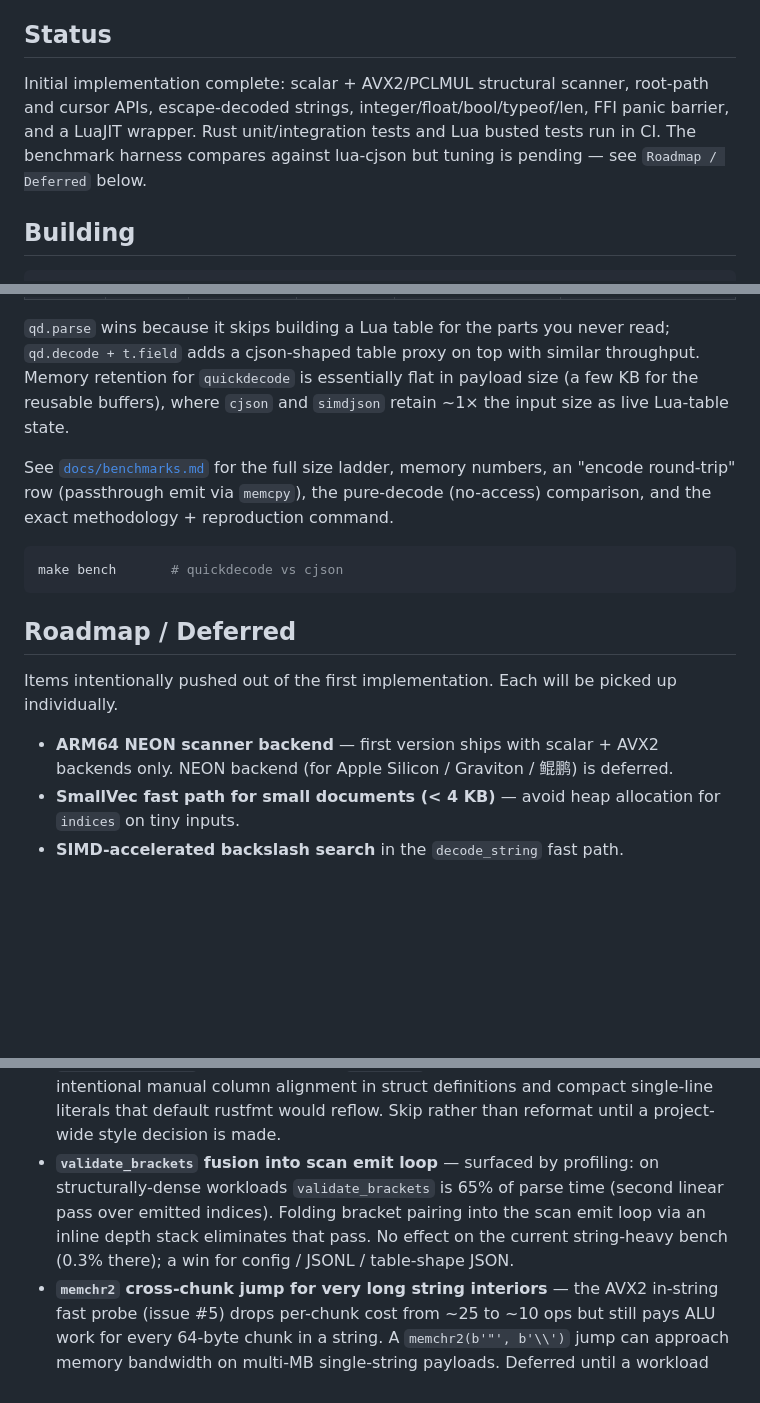
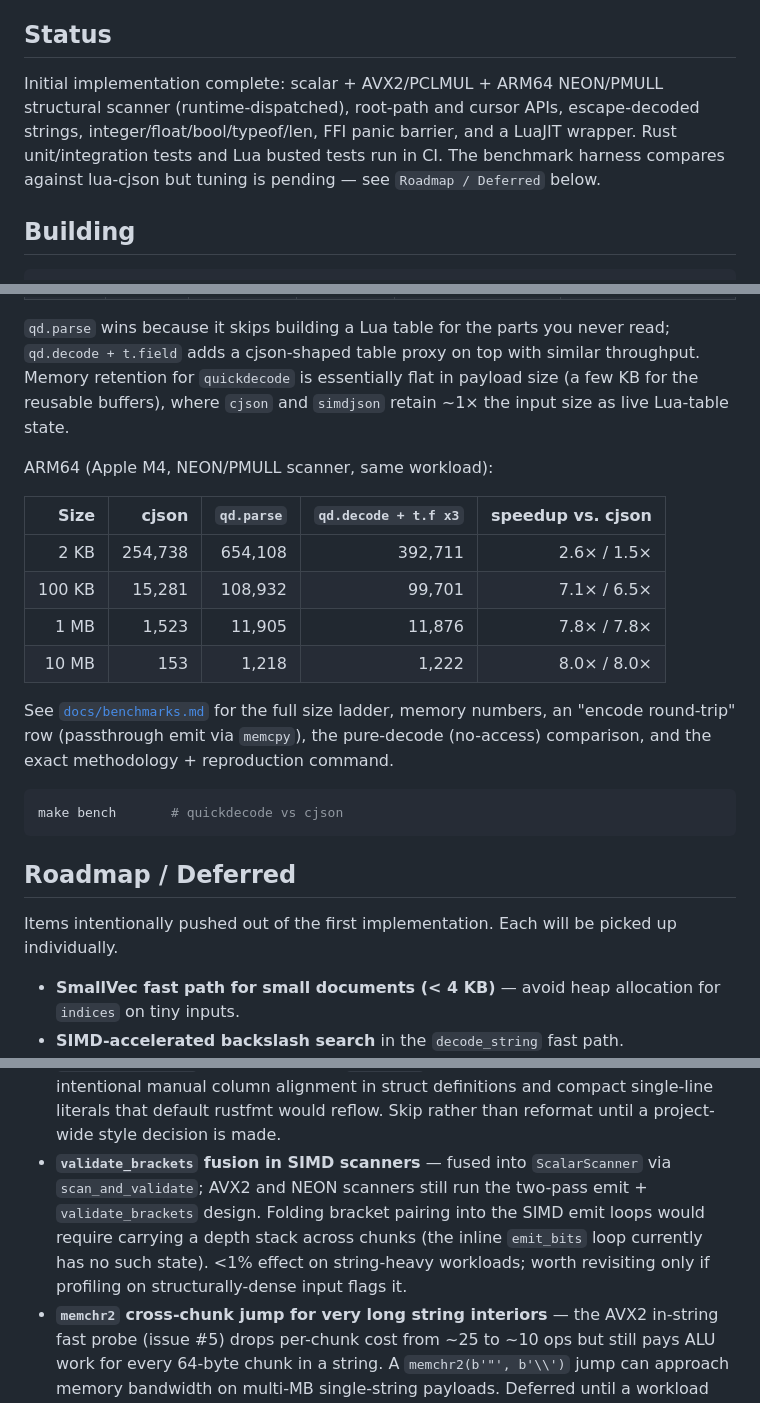
Before and after one commit to api7/lua-qjson, a Markdown page: README.md, 3 parts joined by grey strips. GitHub-like rendering; blank space fills up the shorter version.

Commit message:
docs: README — ARM64 NEON bench + roadmap cleanup
- Status: note ARM64 NEON/PMULL scanner alongside AVX2
- Benchmarks: add Apple M4 NEON results row (2 KB / 100 KB / 1 MB / 10 MB),
  showing 2.6x-8.0x speedup over lua-cjson on the same multimodal workload
- Roadmap: remove the "ARM64 NEON scanner backend" deferred entry (shipped)
- Roadmap: rewrite the validate_brackets fusion entry — fused into
  ScalarScanner via scan_and_validate; SIMD scanners still two-pass

docs/benchmarks.md retains its Skylake methodology; a separate ARM64
section there can be added later if needed.

```diff
--- a/README.md
+++ b/README.md
@@ -4,7 +4,7 @@ Rust-implemented fast JSON decoder exposed to LuaJIT via FFI. Optimized for the
 
 ## Status
 
-Initial implementation complete: scalar + AVX2/PCLMUL structural scanner, root-path and cursor APIs, escape-decoded strings, integer/float/bool/typeof/len, FFI panic barrier, and a LuaJIT wrapper. Rust unit/integration tests and Lua busted tests run in CI. The benchmark harness compares against lua-cjson but tuning is pending — see `Roadmap / Deferred` below.
+Initial implementation complete: scalar + AVX2/PCLMUL + ARM64 NEON/PMULL structural scanner (runtime-dispatched), root-path and cursor APIs, escape-decoded strings, integer/float/bool/typeof/len, FFI panic barrier, and a LuaJIT wrapper. Rust unit/integration tests and Lua busted tests run in CI. The benchmark harness compares against lua-cjson but tuning is pending — see `Roadmap / Deferred` below.
 
 ## Building
 
@@ -99,6 +99,15 @@ with similar throughput. Memory retention for `quickdecode` is essentially
 flat in payload size (a few KB for the reusable buffers), where `cjson`
 and `simdjson` retain ~1× the input size as live Lua-table state.
 
+ARM64 (Apple M4, NEON/PMULL scanner, same workload):
+
+| Size | cjson | `qd.parse` | `qd.decode + t.f x3` | speedup vs. cjson |
+|---:|---:|---:|---:|---:|
+|   2 KB | 254,738 | 654,108 | 392,711 | 2.6× / 1.5× |
+| 100 KB |  15,281 | 108,932 |  99,701 | 7.1× / 6.5× |
+|   1 MB |   1,523 |  11,905 |  11,876 | 7.8× / 7.8× |
+|  10 MB |     153 |   1,218 |   1,222 | 8.0× / 8.0× |
+
 See [`docs/benchmarks.md`](docs/benchmarks.md) for the full size ladder,
 memory numbers, an "encode round-trip" row (passthrough emit via
 `memcpy`), the pure-decode (no-access) comparison, and the exact
@@ -112,7 +121,6 @@ make bench       # quickdecode vs cjson
 
 Items intentionally pushed out of the first implementation. Each will be picked up individually.
 
-- **ARM64 NEON scanner backend** — first version ships with scalar + AVX2 backends only. NEON backend (for Apple Silicon / Graviton / 鲲鹏) is deferred.
 - **SmallVec fast path for small documents (< 4 KB)** — avoid heap allocation for `indices` on tiny inputs.
 - **SIMD-accelerated backslash search** in the `decode_string` fast path.
 - **`lexical` fast float parser** if `<f64>::from_str` benchmarks as a bottleneck.
@@ -124,7 +132,7 @@ Items intentionally pushed out of the first implementation. Each will be picked
 - **Adaptive `out.reserve` in scanners** — `out.reserve(buf.len() / 6)` is calibrated for object-heavy JSON. On string-heavy multimodal payloads (one big content array, mostly base64) the actual emit rate is <1 structural per 1 KB, so we over-reserve by 100x+. Mainly a memory hygiene concern (mmap'd pages stay lazily faulted), <5% throughput effect.
 - **AVX-512 scanner backend** — 64-byte → 128-byte chunks. On the 1 MB string-heavy bench, profile shows scan throughput is L3-bandwidth-bound, so realistic win is ~1.5–1.8×, not a clean 2×; larger wins need fixtures that fit in L1/L2. Needs `avx512bw` + `vpclmulqdq` (Sapphire Rapids, Zen 4+).
 - **`cargo fmt --check` not enforced** — `make lint` runs clippy only. The codebase uses intentional manual column alignment in struct definitions and compact single-line literals that default rustfmt would reflow. Skip rather than reformat until a project-wide style decision is made.
-- **`validate_brackets` fusion into scan emit loop** — surfaced by profiling: on structurally-dense workloads `validate_brackets` is 65% of parse time (second linear pass over emitted indices). Folding bracket pairing into the scan emit loop via an inline depth stack eliminates that pass. No effect on the current string-heavy bench (0.3% there); a win for config / JSONL / table-shape JSON.
+- **`validate_brackets` fusion in SIMD scanners** — fused into `ScalarScanner` via `scan_and_validate`; AVX2 and NEON scanners still run the two-pass emit + `validate_brackets` design. Folding bracket pairing into the SIMD emit loops would require carrying a depth stack across chunks (the inline `emit_bits` loop currently has no such state). <1% effect on string-heavy workloads; worth revisiting only if profiling on structurally-dense input flags it.
 - **`memchr2` cross-chunk jump for very long string interiors** — the AVX2 in-string fast probe (issue #5) drops per-chunk cost from ~25 to ~10 ops but still pays ALU work for every 64-byte chunk in a string. A `memchr2(b'"', b'\\')` jump can approach memory bandwidth on multi-MB single-string payloads. Deferred until a workload that benefits clearly emerges; needs careful `bs_carry` reasoning across the jump.
 - **Stateful O(N) iterator FFI** — current `qd.pairs` and the `__newindex`
   materialization path walk the object cursor from the start on every step,
```
